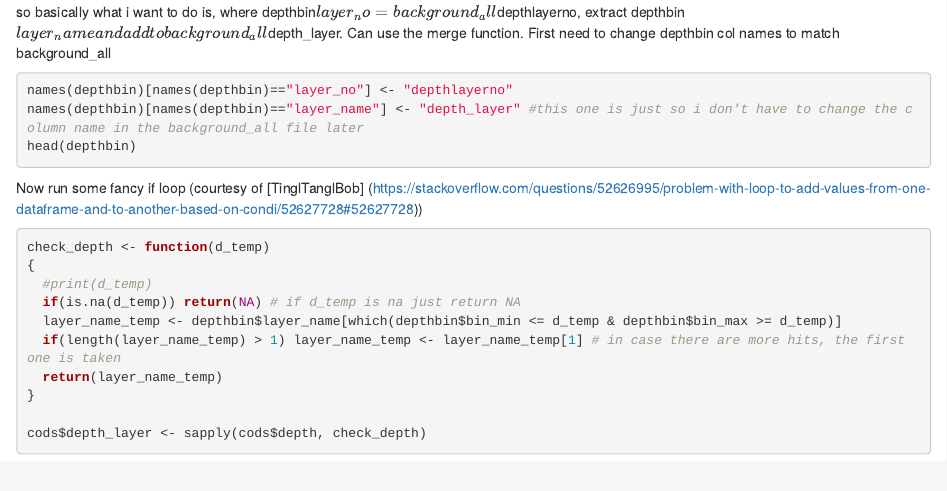
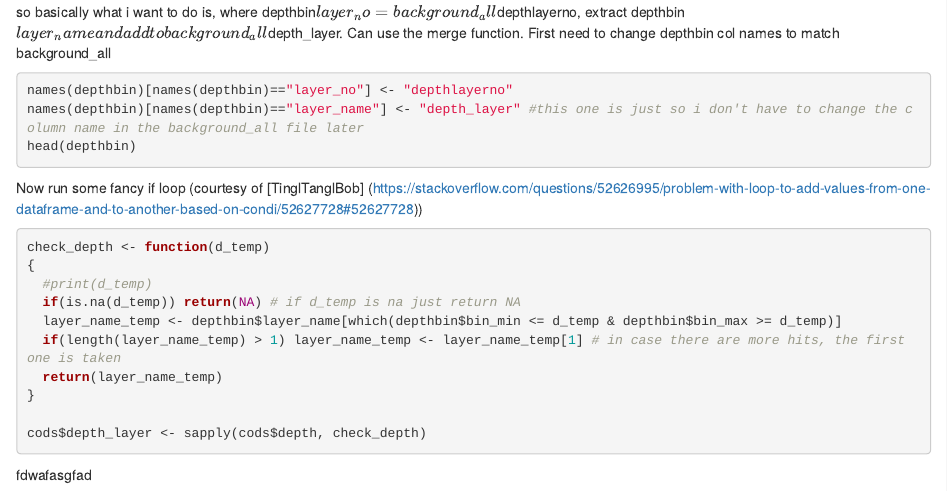
Before and after one commit to oceanoculus/cod-capelin, an R Markdown document (src/cod_data_exp.Rmd): the page in a window 1100 px wide, from 4800 px down. Rendered offline with R 4.5, knitr and Pandoc, with nearby package versions; the code chunks are not run, so their results and figures are left out.

Commit message:
cod update

````diff
--- a/src/cod_data_exp.Rmd
+++ b/src/cod_data_exp.Rmd
@@ -299,3 +299,5 @@ check_depth <- function(d_temp)
 
 cods$depth_layer <- sapply(cods$depth, check_depth)
 ```
+
+fdwafasgfad
````
Also changed, not shown: src/cod_data_exp.nb.html.
